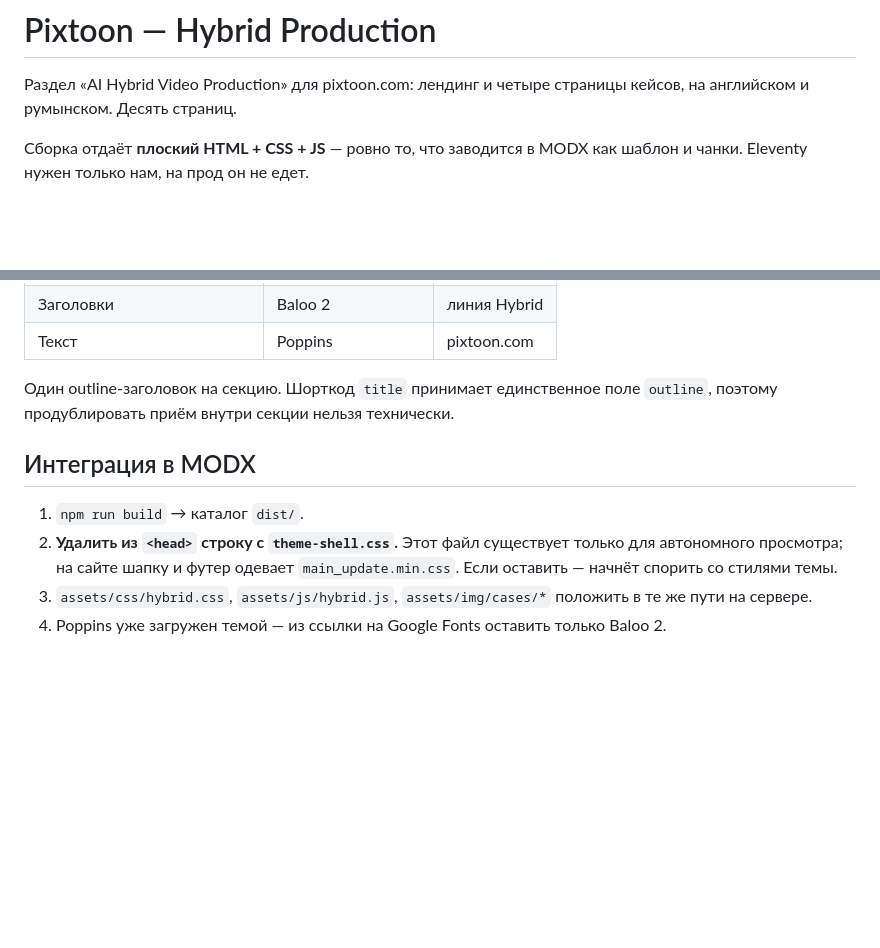
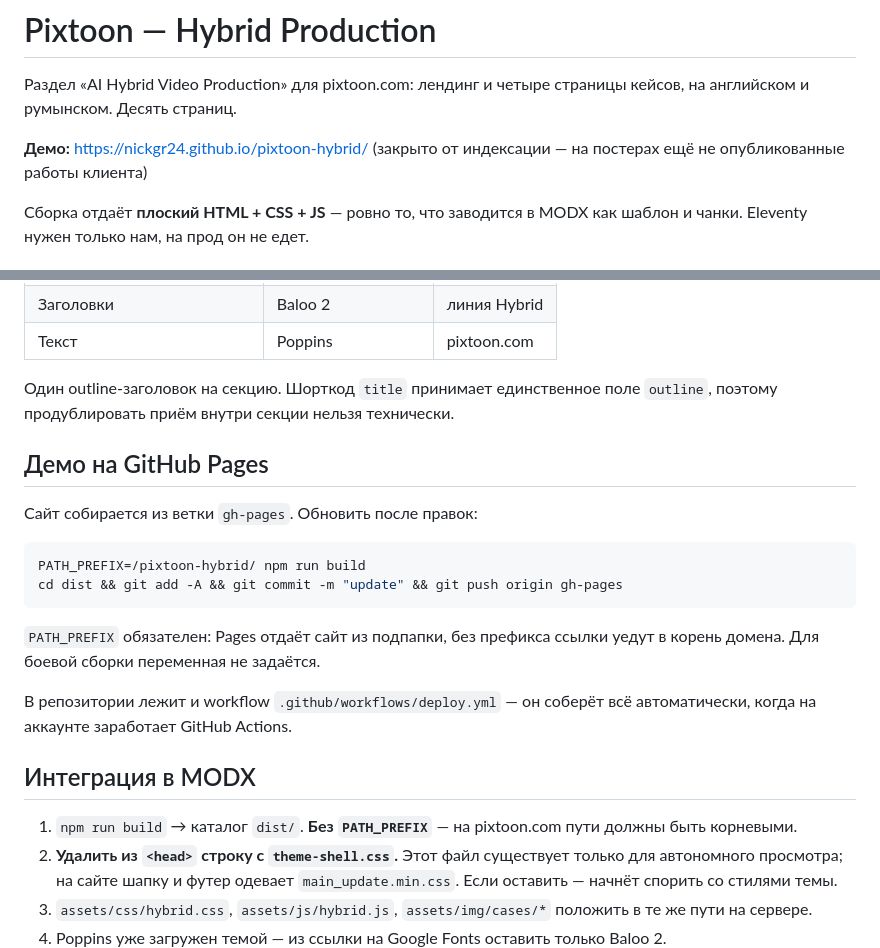
Before and after one commit to NickGr24/pixtoon-hybrid, a Markdown page: README.md, 2 parts joined by grey strips. Drawn GitHub-style; blank space fills up the shorter version.

Commit message:
README: ссылка на демо и порядок обновления GitHub Pages
Co-Authored-By: Claude Opus 5 (1M context) <noreply@anthropic.com>

````diff
--- a/README.md
+++ b/README.md
@@ -2,6 +2,9 @@
 
 Раздел «AI Hybrid Video Production» для pixtoon.com: лендинг и четыре страницы
 кейсов, на английском и румынском. Десять страниц.
+
+**Демо:** https://nickgr24.github.io/pixtoon-hybrid/
+(закрыто от индексации — на постерах ещё не опубликованные работы клиента)
 
 Сборка отдаёт **плоский HTML + CSS + JS** — ровно то, что заводится в MODX как
 шаблон и чанки. Eleventy нужен только нам, на прод он не едет.
@@ -57,9 +60,25 @@ src/
 Один outline-заголовок на секцию. Шорткод `title` принимает единственное поле
 `outline`, поэтому продублировать приём внутри секции нельзя технически.
 
+## Демо на GitHub Pages
+
+Сайт собирается из ветки `gh-pages`. Обновить после правок:
+
+```bash
+PATH_PREFIX=/pixtoon-hybrid/ npm run build
+cd dist && git add -A && git commit -m "update" && git push origin gh-pages
+```
+
+`PATH_PREFIX` обязателен: Pages отдаёт сайт из подпапки, без префикса ссылки
+уедут в корень домена. Для боевой сборки переменная не задаётся.
+
+В репозитории лежит и workflow `.github/workflows/deploy.yml` — он соберёт
+всё автоматически, когда на аккаунте заработает GitHub Actions.
+
 ## Интеграция в MODX
 
-1. `npm run build` → каталог `dist/`.
+1. `npm run build` → каталог `dist/`. **Без `PATH_PREFIX`** — на pixtoon.com
+   пути должны быть корневыми.
 2. **Удалить из `<head>` строку с `theme-shell.css`.** Этот файл существует
    только для автономного просмотра; на сайте шапку и футер одевает
    `main_update.min.css`. Если оставить — начнёт спорить со стилями темы.
````
